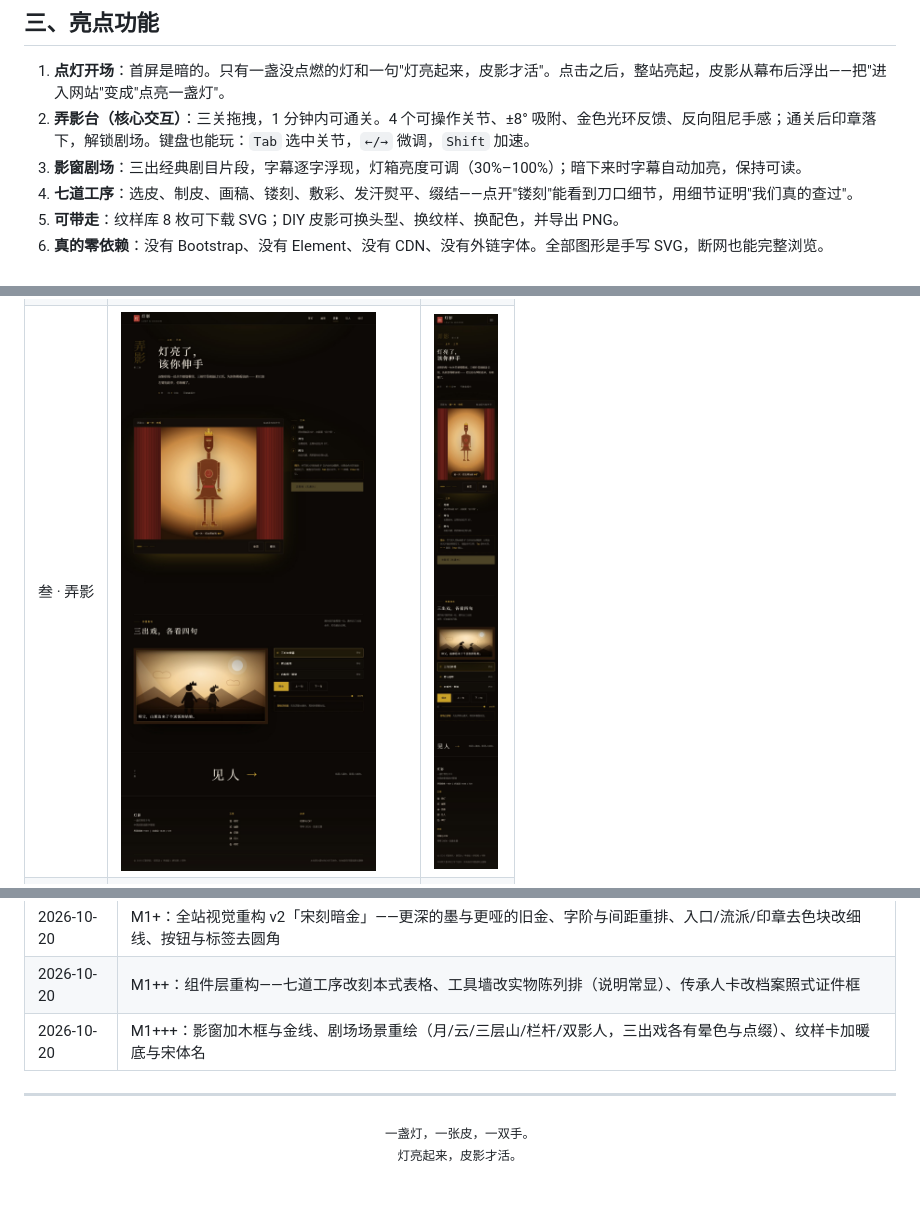
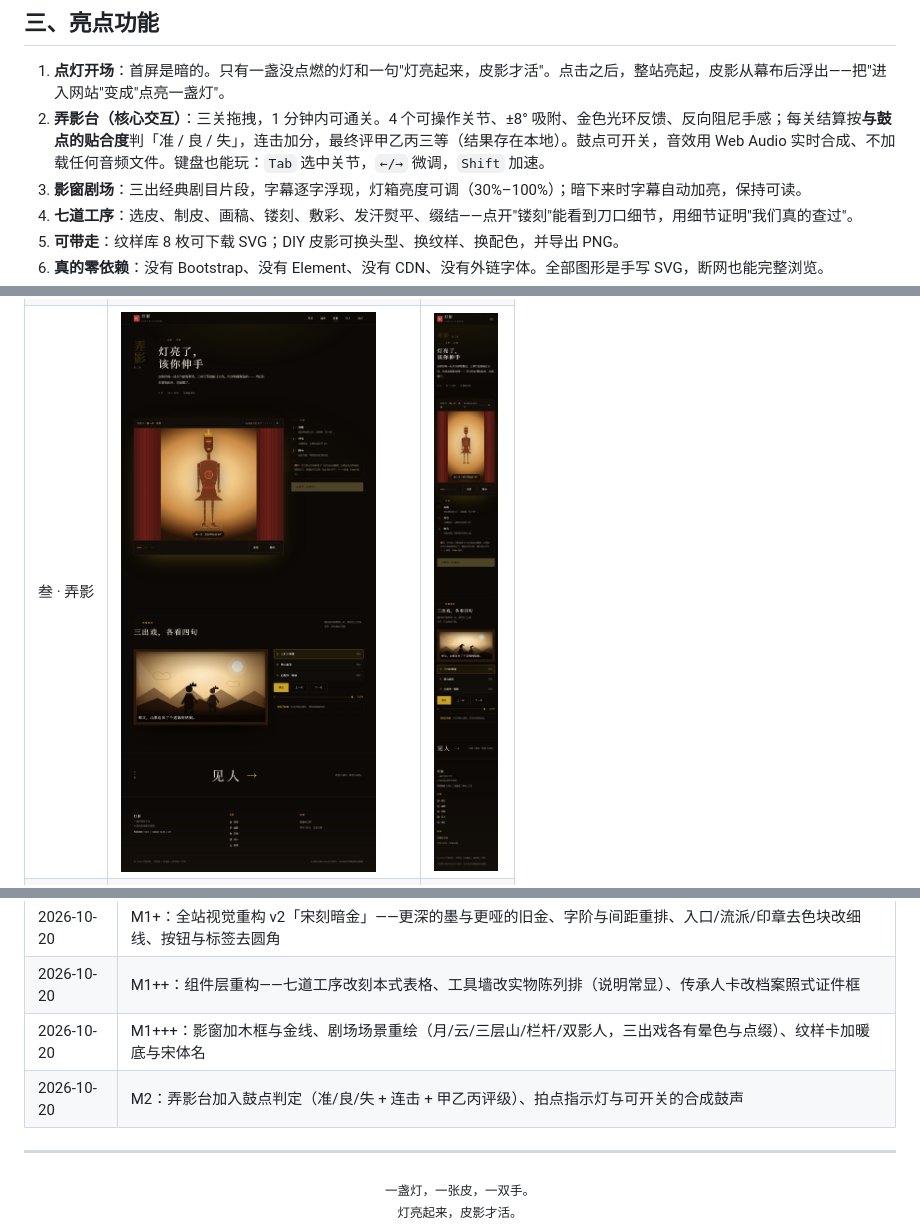
Before and after one commit to yanxu5656/zerocup_2026, a Markdown page: README.md, 3 parts joined by grey strips. Rendered like a GitHub page; pictures changed too: preview/play-desktop.jpg, preview/play-mobile.jpg; blank space fills up the shorter version.

```diff
--- a/README.md
+++ b/README.md
@@ -37,7 +37,7 @@
 ## 三、亮点功能
 
 1. **点灯开场**：首屏是暗的。只有一盏没点燃的灯和一句"灯亮起来，皮影才活"。点击之后，整站亮起，皮影从幕布后浮出——把"进入网站"变成"点亮一盏灯"。
-2. **弄影台（核心交互）**：三关拖拽，1 分钟内可通关。4 个可操作关节、±8° 吸附、金色光环反馈、反向阻尼手感；通关后印章落下，解锁剧场。键盘也能玩：`Tab` 选中关节，`←/→` 微调，`Shift` 加速。
+2. **弄影台（核心交互）**：三关拖拽，1 分钟内可通关。4 个可操作关节、±8° 吸附、金色光环反馈、反向阻尼手感；每关结算按**与鼓点的贴合度**判「准 / 良 / 失」，连击加分，最终评甲乙丙三等（结果存在本地）。鼓点可开关，音效用 Web Audio 实时合成、不加载任何音频文件。键盘也能玩：`Tab` 选中关节，`←/→` 微调，`Shift` 加速。
 3. **影窗剧场**：三出经典剧目片段，字幕逐字浮现，灯箱亮度可调（30%–100%）；暗下来时字幕自动加亮，保持可读。
 4. **七道工序**：选皮、制皮、画稿、镂刻、敷彩、发汗熨平、缀结——点开"镂刻"能看到刀口细节，用细节证明"我们真的查过"。
 5. **可带走**：纹样库 8 枚可下载 SVG；DIY 皮影可换头型、换纹样、换配色，并导出 PNG。
@@ -208,6 +208,7 @@ node tools/anonymize.mjs web dist/匿名版
 | 2026-10-20 | M1+：全站视觉重构 v2「宋刻暗金」——更深的墨与更哑的旧金、字阶与间距重排、入口/流派/印章去色块改细线、按钮与标签去圆角 |
 | 2026-10-20 | M1++：组件层重构——七道工序改刻本式表格、工具墙改实物陈列排（说明常显）、传承人卡改档案照式证件框 |
 | 2026-10-20 | M1+++：影窗加木框与金线、剧场场景重绘（月/云/三层山/栏杆/双影人，三出戏各有晕色与点缀）、纹样卡加暖底与宋体名 |
+| 2026-10-20 | M2：弄影台加入鼓点判定（准/良/失 + 连击 + 甲乙丙评级）、拍点指示灯与可开关的合成鼓声 |
 
 ---
 
```
Also changed, not shown: 5 other files.
